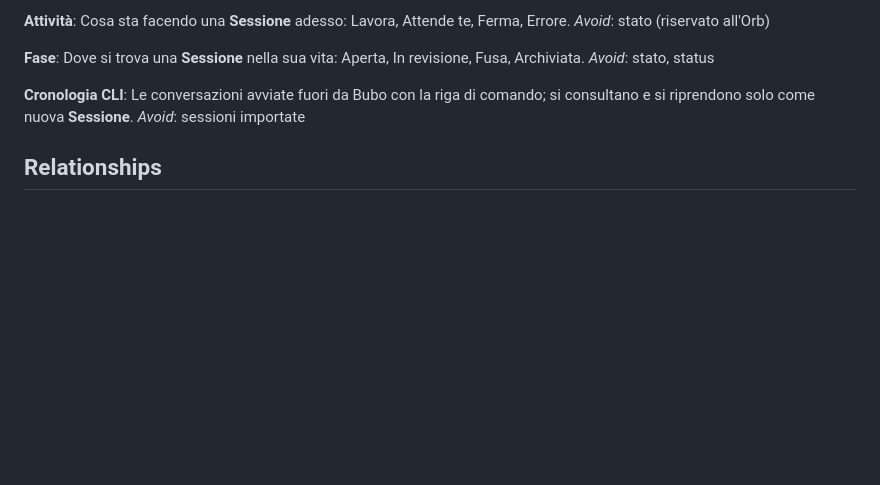
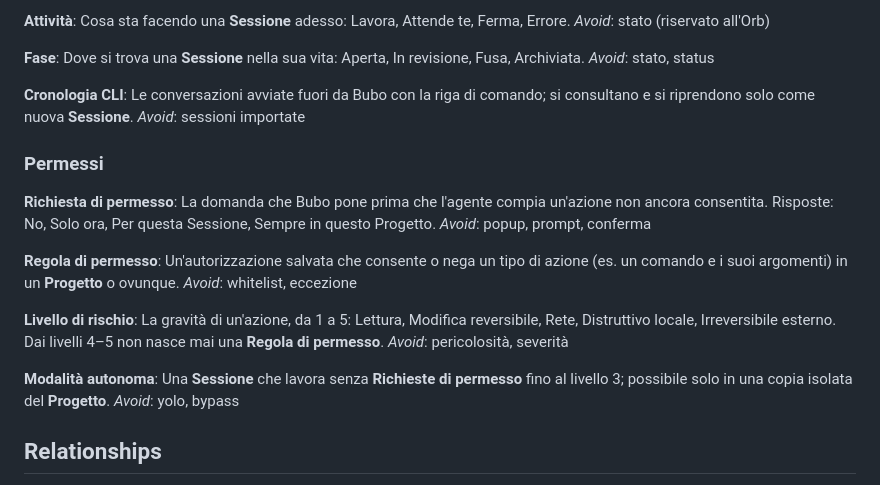
Before and after one commit to mgiuditta/bubo, a Markdown page: CONTEXT.md, the part around the change. Drawn GitHub-style; blank space fills up the shorter version.

Commit message:
Glossario: permessi
Co-Authored-By: Claude Opus 5.5 <noreply@anthropic.com>

```diff
--- a/CONTEXT.md
+++ b/CONTEXT.md
@@ -80,6 +80,24 @@ _Avoid_: stato, status
 Le conversazioni avviate fuori da Bubo con la riga di comando; si consultano e si riprendono solo come nuova **Sessione**.
 _Avoid_: sessioni importate
 
+### Permessi
+
+**Richiesta di permesso**:
+La domanda che Bubo pone prima che l'agente compia un'azione non ancora consentita. Risposte: No, Solo ora, Per questa Sessione, Sempre in questo Progetto.
+_Avoid_: popup, prompt, conferma
+
+**Regola di permesso**:
+Un'autorizzazione salvata che consente o nega un tipo di azione (es. un comando e i suoi argomenti) in un **Progetto** o ovunque.
+_Avoid_: whitelist, eccezione
+
+**Livello di rischio**:
+La gravità di un'azione, da 1 a 5: Lettura, Modifica reversibile, Rete, Distruttivo locale, Irreversibile esterno. Dai livelli 4–5 non nasce mai una **Regola di permesso**.
+_Avoid_: pericolosità, severità
+
+**Modalità autonoma**:
+Una **Sessione** che lavora senza **Richieste di permesso** fino al livello 3; possibile solo in una copia isolata del **Progetto**.
+_Avoid_: yolo, bypass
+
 ## Relationships
 
 - L'**Orb** vive in un **Panel** oppure in un **HUD**: è lo stesso Orb, cambia solo il contenitore
```
